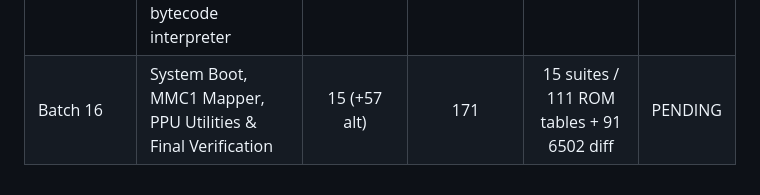
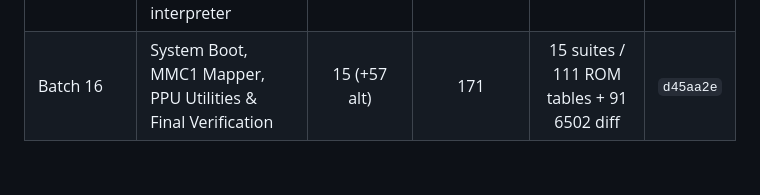
Before and after one commit to Hysm25/TDecomp, a Markdown page: DECOMPILATION_PROGRESS.md, the part around the change. GitHub-like rendering.

Commit message:
docs: sync Batch 16 commit hash in progress tracker

```diff
--- a/DECOMPILATION_PROGRESS.md
+++ b/DECOMPILATION_PROGRESS.md
@@ -266,4 +266,4 @@
 | Batch 13 | Ending Sequences, Rocket Ascent, Cathedral & Concert Animations | 15 (+1 alt) | 97 | 13 suites / 63 ROM tables + 65 6502 diff | `6c586bc` |
 | Batch 14 | Audio Subsystem & APU Drivers: SFX dispatchers, slot 0-3 handlers, APU output registers, and NMI audio sync | 51 (+35 alt) | 148 | 14 suites / 96 ROM tables + 76 6502 diff | `66e13ae` |
 | Batch 15 | Music Channel Engine & Sequence Interpreter: track loader, envelope progression, pitch modulation, bytecode interpreter | 8 (+22 alt/blocks) | 156 | 14 suites / 107 ROM tables + 84 6502 diff | `3c8cd51` |
-| Batch 16 | System Boot, MMC1 Mapper, PPU Utilities & Final Verification | 15 (+57 alt) | 171 | 15 suites / 111 ROM tables + 91 6502 diff | PENDING |
+| Batch 16 | System Boot, MMC1 Mapper, PPU Utilities & Final Verification | 15 (+57 alt) | 171 | 15 suites / 111 ROM tables + 91 6502 diff | `d45aa2e` |
```
